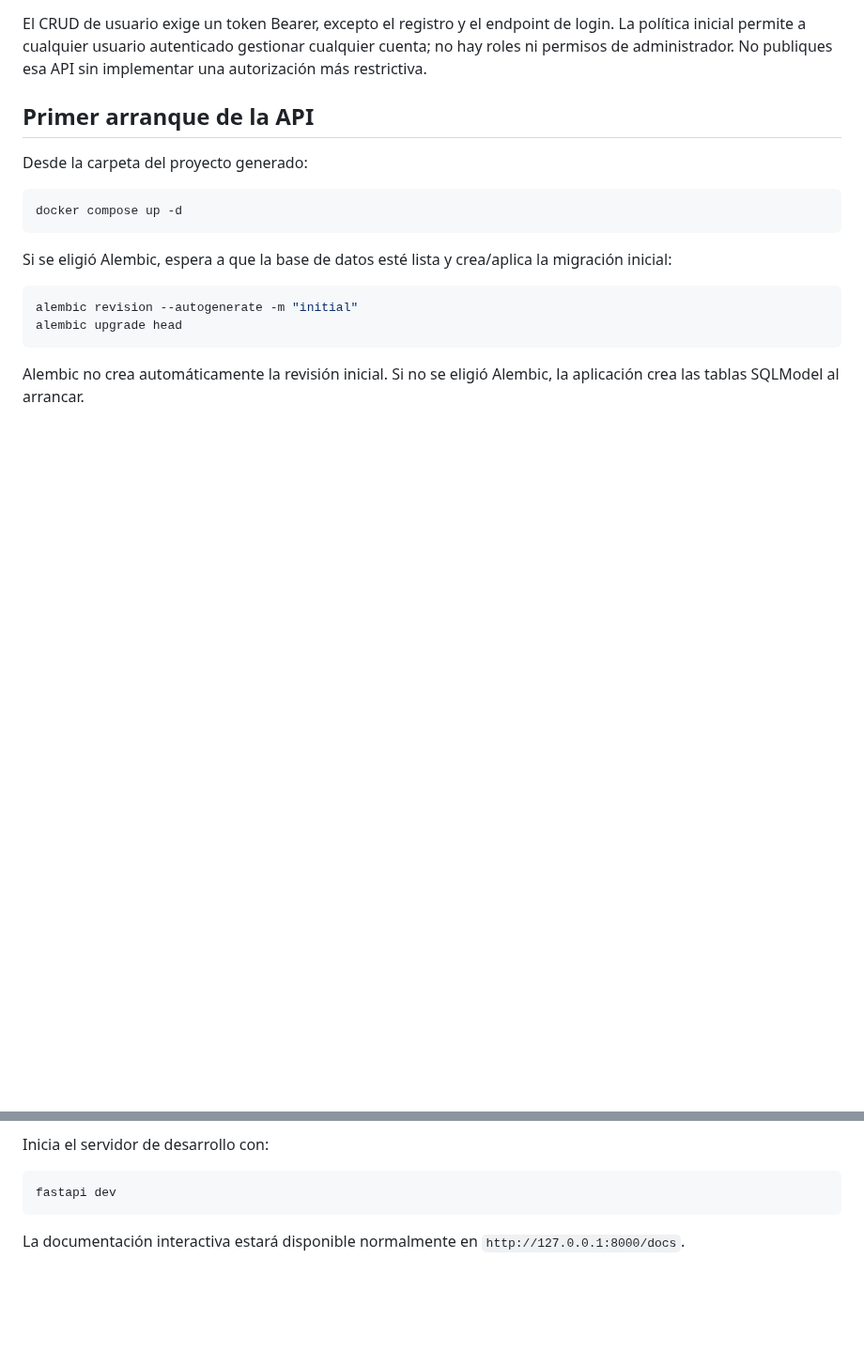
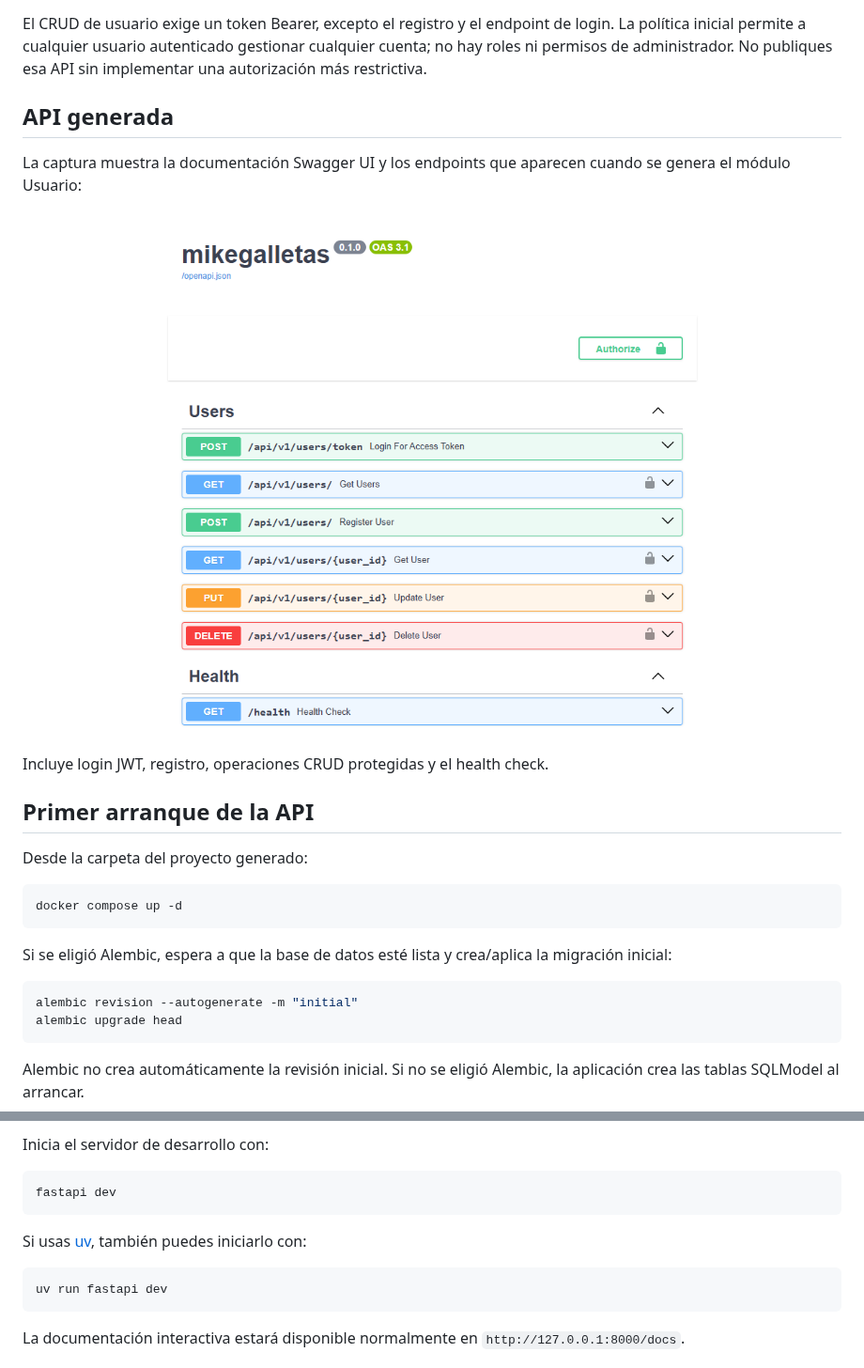
Before and after one commit to MikeCardona076/FASTAPI-MIKEV2, a Markdown page: README.md, 2 parts joined by grey strips. Shown at 94% size. GitHub-like rendering; pictures changed too: assets/api-endpoints.png (added); blank space fills up the shorter version.

Commit message:
Document uv run and show generated API endpoints
Co-authored-by: Copilot <223556219+Copilot@users.noreply.github.com>

````diff
--- a/README.md
+++ b/README.md
@@ -80,6 +80,17 @@ login. La política inicial permite a cualquier usuario autenticado gestionar
 cualquier cuenta; no hay roles ni permisos de administrador. No publiques esa
 API sin implementar una autorización más restrictiva.
 
+## API generada
+
+La captura muestra la documentación Swagger UI y los endpoints que aparecen
+cuando se genera el módulo Usuario:
+
+<p align="center">
+  <img src="assets/api-endpoints.png" alt="Endpoints de usuario y health check en Swagger UI" width="780">
+</p>
+
+Incluye login JWT, registro, operaciones CRUD protegidas y el health check.
+
 ## Primer arranque de la API
 
 Desde la carpeta del proyecto generado:
@@ -103,6 +114,12 @@ Inicia el servidor de desarrollo con:
 
 ```sh
 fastapi dev
+```
+
+Si usas [uv](https://docs.astral.sh/uv/), también puedes iniciarlo con:
+
+```sh
+uv run fastapi dev
 ```
 
 La documentación interactiva estará disponible normalmente en
````
